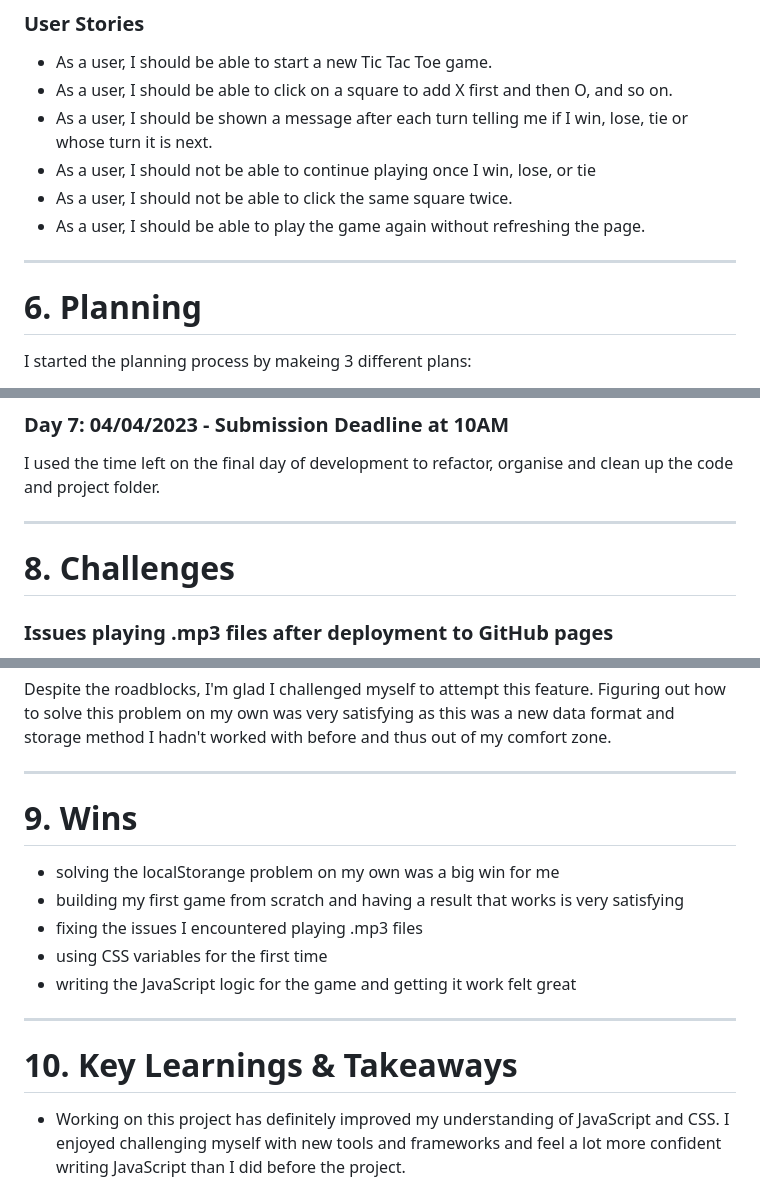
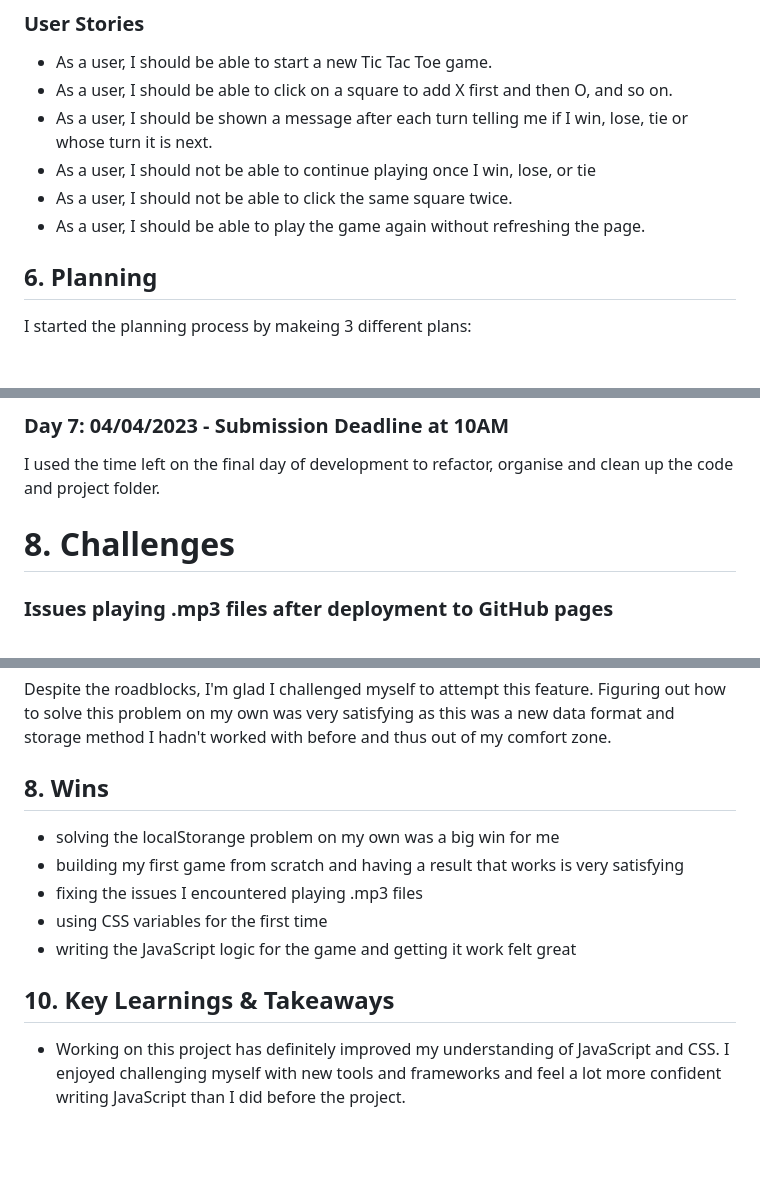
Before and after one commit to catherineloesch/project-1-tictactoe, a Markdown page: README.md, 3 parts joined by grey strips. Drawn GitHub-style; blank space fills up the shorter version.

```diff
--- a/README.md
+++ b/README.md
@@ -117,9 +106,7 @@ This game was written in vanilla JavaScript, HTML and CSS.
 - As a user, I should not be able to click the same square twice.
 - As a user, I should be able to play the game again without refreshing the page.
 
----
-
-# 6. Planning
+## <a name="planning"></a>6. Planning
 
 I started the planning process by makeing 3 different plans:
 
@@ -468,9 +455,7 @@ Using the `JSON.stringify()` method to convert the JavaScript object into a stri
 
 I used the time left on the final day of development to refactor, organise and clean up the code and project folder.
 
----
-
-# 8. Challenges
+# 8. <a name="challenges"></a> Challenges
 
 ### Issues playing .mp3 files after deployment to GitHub pages
 
@@ -502,9 +487,7 @@ console.log(savedData)
 
 Despite the roadblocks, I'm glad I challenged myself to attempt this feature. Figuring out how to solve this problem on my own was very satisfying as this was a new data format and storage method I hadn't worked with before and thus out of my comfort zone.
 
----
-
-# 9. Wins
+## 8. <a name="wins"></a> Wins
 
 - solving the localStorange problem on my own was a big win for me
 - building my first game from scratch and having a result that works is very satisfying
@@ -512,9 +495,7 @@ Despite the roadblocks, I'm glad I challenged myself to attempt this feature. Fi
 - using CSS variables for the first time
 - writing the JavaScript logic for the game and getting it work felt great
 
----
-
-# 10. Key Learnings & Takeaways
+## <a name="takeaways"></a> 10. Key Learnings & Takeaways
 
 - Working on this project has definitely improved my understanding of JavaScript and CSS. I enjoyed challenging myself with new tools and frameworks and feel a lot more confident writing JavaScript than I did before the project.
 - learning about JSON and local storage was very interesting
```
Also changed, not shown: other parts of README.md (+20 -33 lines).
